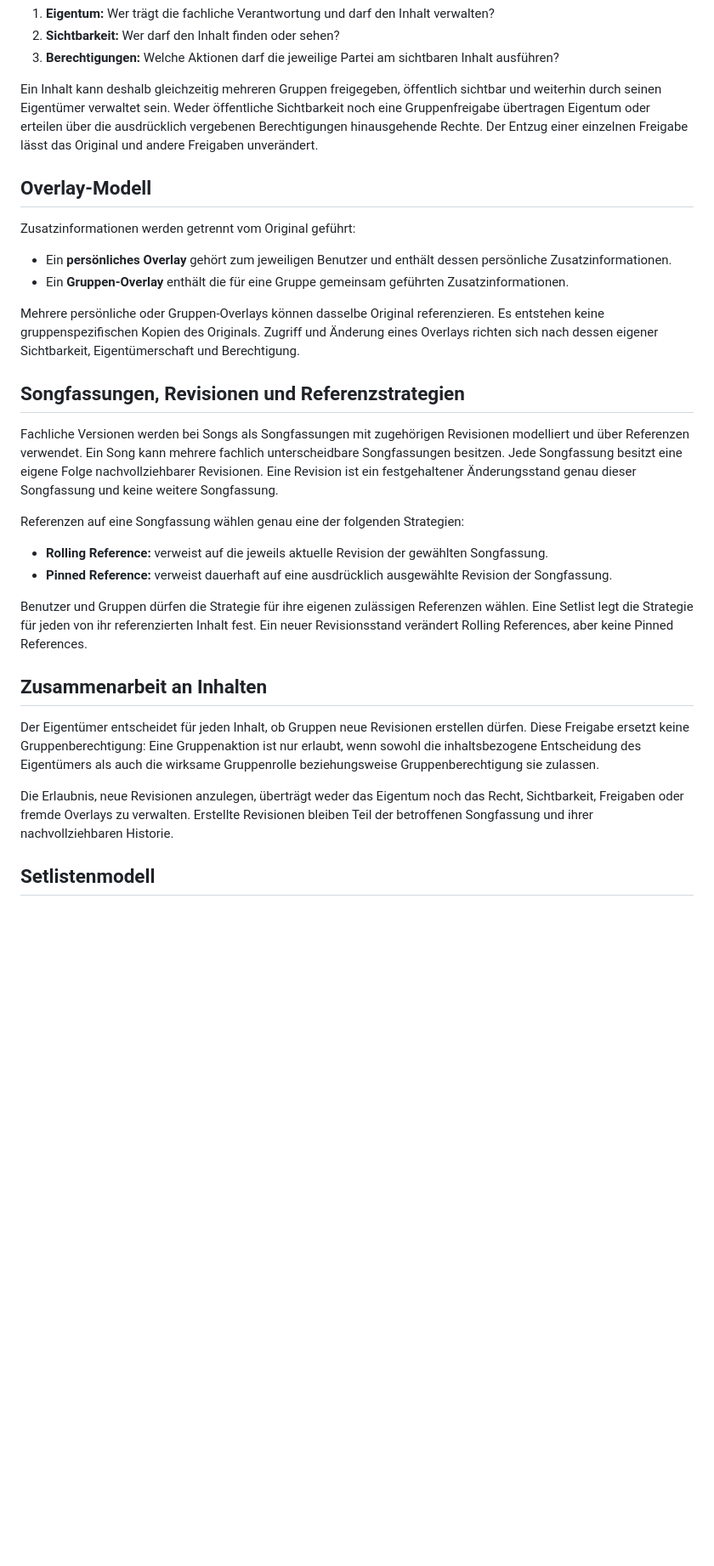
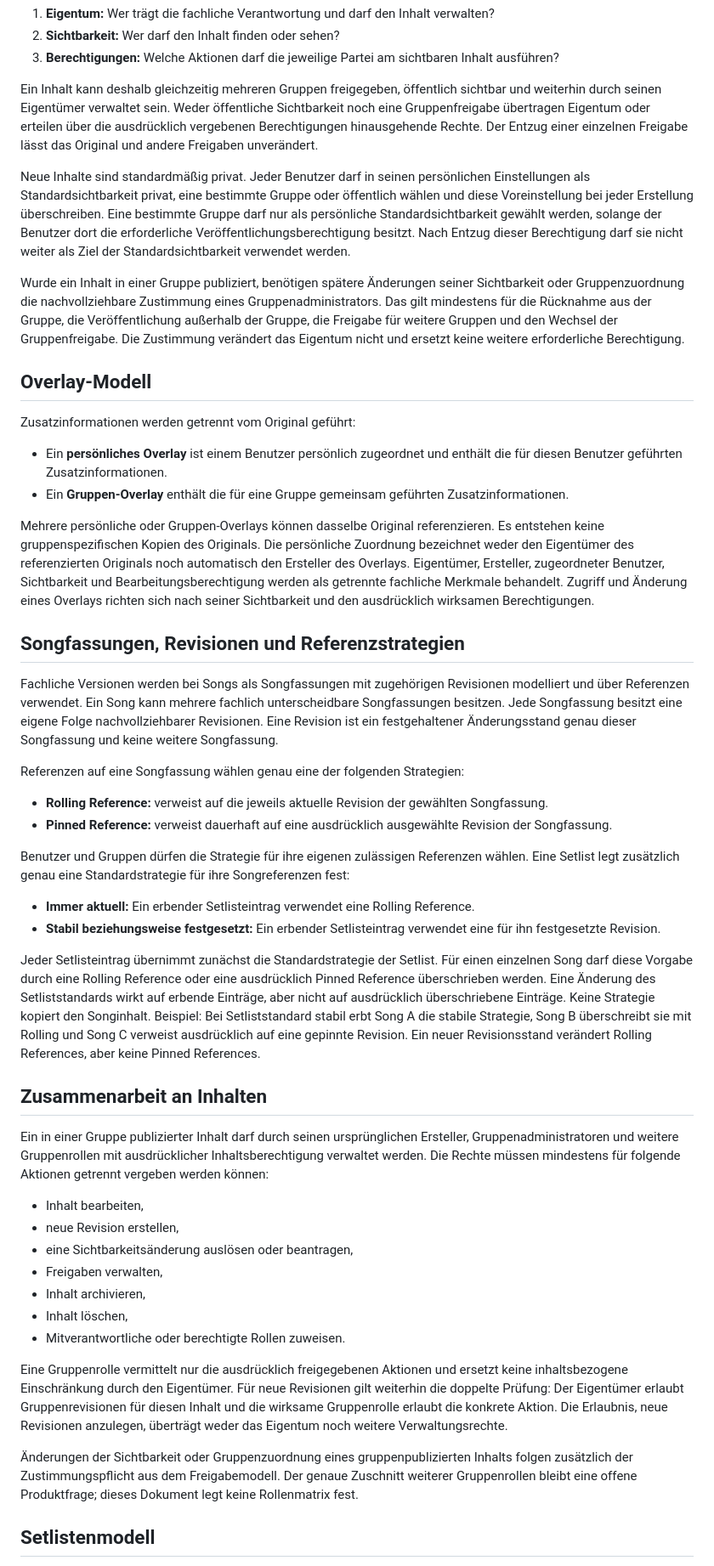
Before and after one commit to tomas-fuerl/SoSeBaMa, a Markdown page: docs/architecture/CONTENT-VERSION-REFERENCE-MODEL.md, the part around one of its changes. Shown at 85% size. Drawn GitHub-style; blank space fills up the shorter version.

Commit message:
docs: refine content governance model

```diff
--- a/docs/architecture/CONTENT-VERSION-REFERENCE-MODEL.md
+++ b/docs/architecture/CONTENT-VERSION-REFERENCE-MODEL.md
@@ -83,27 +88,46 @@ erteilen über die ausdrücklich vergebenen Berechtigungen hinausgehende Rechte.
 Der Entzug einer einzelnen Freigabe lässt das Original und andere Freigaben
 unverändert.
 
+Neue Inhalte sind standardmäßig privat. Jeder Benutzer darf in seinen
+persönlichen Einstellungen als Standardsichtbarkeit privat, eine bestimmte
+Gruppe oder öffentlich wählen und diese Voreinstellung bei jeder Erstellung
+überschreiben. Eine bestimmte Gruppe darf nur als persönliche Standardsichtbarkeit gewählt
+werden, solange der Benutzer dort die erforderliche Veröffentlichungsberechtigung
+besitzt. Nach Entzug dieser Berechtigung darf sie nicht weiter als Ziel der
+Standardsichtbarkeit verwendet werden.
+
+Wurde ein Inhalt in einer Gruppe publiziert, benötigen spätere Änderungen
+seiner Sichtbarkeit oder Gruppenzuordnung die nachvollziehbare Zustimmung eines
+Gruppenadministrators. Das gilt mindestens für die Rücknahme aus der Gruppe,
+die Veröffentlichung außerhalb der Gruppe, die Freigabe für weitere Gruppen
+und den Wechsel der Gruppenfreigabe. Die Zustimmung verändert das Eigentum
+nicht und ersetzt keine weitere erforderliche Berechtigung.
+
 ## Overlay-Modell
 
 Zusatzinformationen werden getrennt vom Original geführt:
 
-- Ein **persönliches Overlay** gehört zum jeweiligen Benutzer und enthält
-  dessen persönliche Zusatzinformationen.
+- Ein **persönliches Overlay** ist einem Benutzer persönlich zugeordnet und
+  enthält die für diesen Benutzer geführten Zusatzinformationen.
 - Ein **Gruppen-Overlay** enthält die für eine Gruppe gemeinsam geführten
   Zusatzinformationen.
 
 Mehrere persönliche oder Gruppen-Overlays können dasselbe Original
 referenzieren. Es entstehen keine gruppenspezifischen Kopien des Originals.
-Zugriff und Änderung eines Overlays richten sich nach dessen eigener
-Sichtbarkeit, Eigentümerschaft und Berechtigung.
+Die persönliche Zuordnung bezeichnet weder den Eigentümer des referenzierten
+Originals noch automatisch den Ersteller des Overlays. Eigentümer, Ersteller,
+zugeordneter Benutzer, Sichtbarkeit und Bearbeitungsberechtigung werden als
+getrennte fachliche Merkmale behandelt. Zugriff und Änderung eines Overlays
+richten sich nach seiner Sichtbarkeit und den ausdrücklich wirksamen
+Berechtigungen.
 
 ## Songfassungen, Revisionen und Referenzstrategien
 
 Fachliche Versionen werden bei Songs als Songfassungen mit zugehörigen
-Revisionen modelliert und über Referenzen verwendet. Ein Song kann mehrere fachlich unterscheidbare Songfassungen besitzen. Jede
-Songfassung besitzt eine eigene Folge nachvollziehbarer Revisionen. Eine
-Revision ist ein festgehaltener Änderungsstand genau dieser Songfassung und
-keine weitere Songfassung.
+Revisionen modelliert und über Referenzen verwendet. Ein Song kann mehrere
+fachlich unterscheidbare Songfassungen besitzen. Jede Songfassung besitzt eine
+eigene Folge nachvollziehbarer Revisionen. Eine Revision ist ein festgehaltener
+Änderungsstand genau dieser Songfassung und keine weitere Songfassung.
 
 Referenzen auf eine Songfassung wählen genau eine der folgenden Strategien:
 
@@ -113,22 +137,49 @@ Referenzen auf eine Songfassung wählen genau eine der folgenden Strategien:
   Revision der Songfassung.
 
 Benutzer und Gruppen dürfen die Strategie für ihre eigenen zulässigen
-Referenzen wählen. Eine Setlist legt die Strategie für jeden von ihr
-referenzierten Inhalt fest. Ein neuer Revisionsstand verändert Rolling
-References, aber keine Pinned References.
+Referenzen wählen. Eine Setlist legt zusätzlich genau eine Standardstrategie
+für ihre Songreferenzen fest:
+
+- **Immer aktuell:** Ein erbender Setlisteintrag verwendet eine Rolling
+  Reference.
+- **Stabil beziehungsweise festgesetzt:** Ein erbender Setlisteintrag verwendet
+  eine für ihn festgesetzte Revision.
+
+Jeder Setlisteintrag übernimmt zunächst die Standardstrategie der Setlist. Für
+einen einzelnen Song darf diese Vorgabe durch eine Rolling Reference oder eine
+ausdrücklich Pinned Reference überschrieben werden. Eine Änderung des
+Setliststandards wirkt auf erbende Einträge, aber nicht auf ausdrücklich
+überschriebene Einträge. Keine Strategie kopiert den Songinhalt. Beispiel: Bei
+Setliststandard stabil erbt Song A die stabile Strategie, Song B überschreibt
+sie mit Rolling und Song C verweist ausdrücklich auf eine gepinnte
+Revision. Ein neuer Revisionsstand verändert Rolling References, aber keine Pinned References.
 
 ## Zusammenarbeit an Inhalten
 
-Der Eigentümer entscheidet für jeden Inhalt, ob Gruppen neue Revisionen
-erstellen dürfen. Diese Freigabe ersetzt keine Gruppenberechtigung: Eine
-Gruppenaktion ist nur erlaubt, wenn sowohl die inhaltsbezogene Entscheidung des
-Eigentümers als auch die wirksame Gruppenrolle beziehungsweise
-Gruppenberechtigung sie zulassen.
+Ein in einer Gruppe publizierter Inhalt darf durch seinen ursprünglichen
+Ersteller, Gruppenadministratoren und weitere Gruppenrollen mit ausdrücklicher
+Inhaltsberechtigung verwaltet werden. Die Rechte müssen mindestens für folgende
+Aktionen getrennt vergeben werden können:
 
-Die Erlaubnis, neue Revisionen anzulegen, überträgt weder das Eigentum noch das
-Recht, Sichtbarkeit, Freigaben oder fremde Overlays zu verwalten. Erstellte
-Revisionen bleiben Teil der betroffenen Songfassung und ihrer nachvollziehbaren
-Historie.
+- Inhalt bearbeiten,
+- neue Revision erstellen,
+- eine Sichtbarkeitsänderung auslösen oder beantragen,
+- Freigaben verwalten,
+- Inhalt archivieren,
+- Inhalt löschen,
+- Mitverantwortliche oder berechtigte Rollen zuweisen.
+
+Eine Gruppenrolle vermittelt nur die ausdrücklich freigegebenen Aktionen und
+ersetzt keine inhaltsbezogene Einschränkung durch den Eigentümer. Für neue
+Revisionen gilt weiterhin die doppelte Prüfung: Der Eigentümer erlaubt
+Gruppenrevisionen für diesen Inhalt und die wirksame Gruppenrolle erlaubt die
+konkrete Aktion. Die Erlaubnis, neue Revisionen anzulegen, überträgt weder das
+Eigentum noch weitere Verwaltungsrechte.
+
+Änderungen der Sichtbarkeit oder Gruppenzuordnung eines gruppenpublizierten
+Inhalts folgen zusätzlich der Zustimmungspflicht aus dem Freigabemodell. Der
+genaue Zuschnitt weiterer Gruppenrollen bleibt eine offene Produktfrage;
+dieses Dokument legt keine Rollenmatrix fest.
 
 ## Setlistenmodell
 
```
Also changed, not shown: other parts of docs/architecture/CONTENT-VERSION-REFERENCE-MODEL.md (+17 -1 lines), docs/product/GLOSSARY.md (+58 -8 lines).
